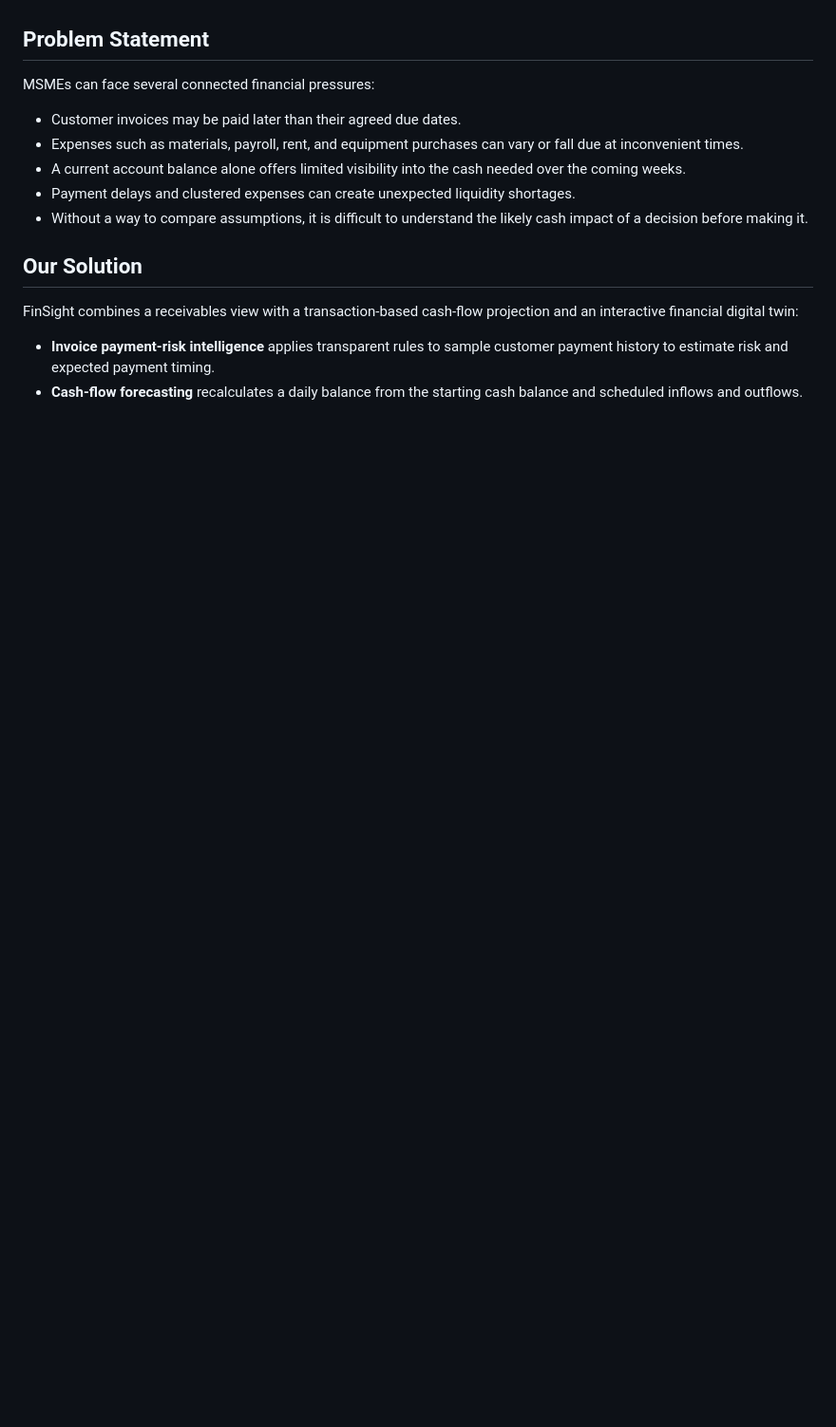
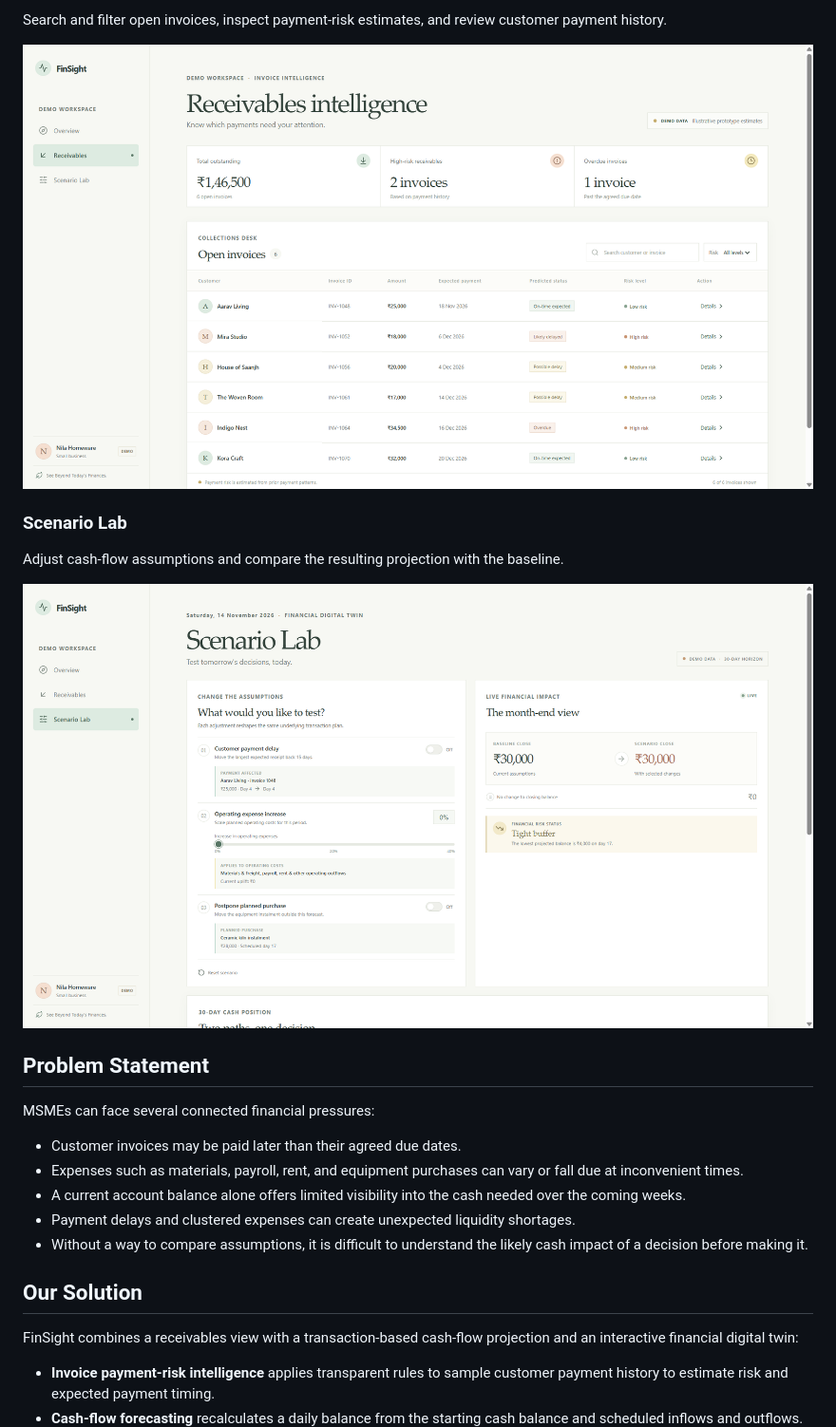
Before and after one commit to aarzoo0708/FinSight, a Markdown page: README.md, the part around one of its changes. Shown at 95% size. Rendered like a GitHub page; pictures changed too: screenshots/receivables.png.png (added), screenshots/scenario-lab.png.png (added); blank space fills up the shorter version.

Commit message:
docs: add FinSight application screenshots

```diff
--- a/README.md
+++ b/README.md
@@ -24,3 +39,16 @@ The experience is organized around three pillars:
+Search and filter open invoices, inspect payment-risk estimates, and review customer payment history.
+
+<p align="center">
+  <img src="screenshots/receivables.png.png" alt="FinSight receivables intelligence and invoice risk view" width="900">
+</p>
+
+### Scenario Lab
+
+Adjust cash-flow assumptions and compare the resulting projection with the baseline.
+
+<p align="center">
+  <img src="screenshots/scenario-lab.png.png" alt="FinSight Scenario Lab baseline and scenario comparison" width="900">
+</p>
 
 ## Problem Statement
 
```
Also changed, not shown: other parts of README.md (+15 -0 lines), screenshots/overview.png.png (added).
